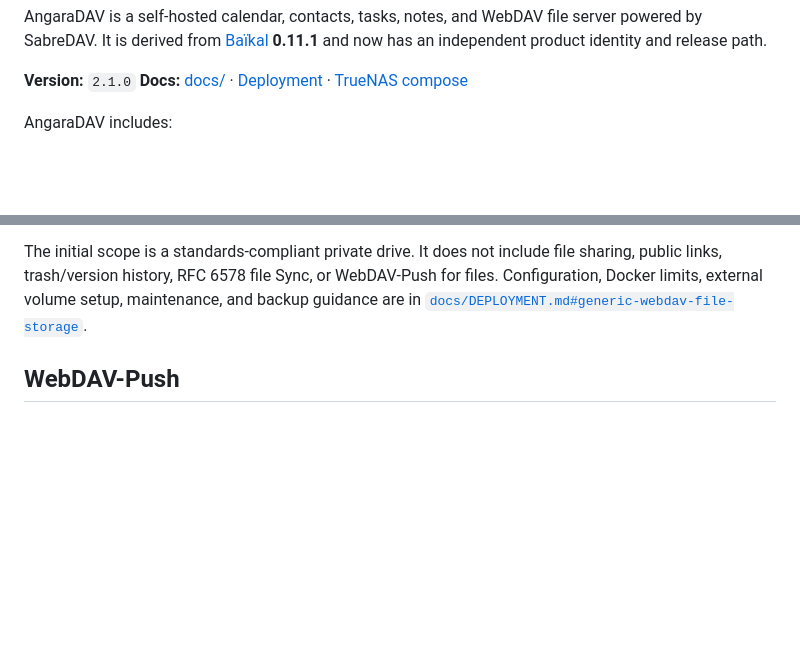
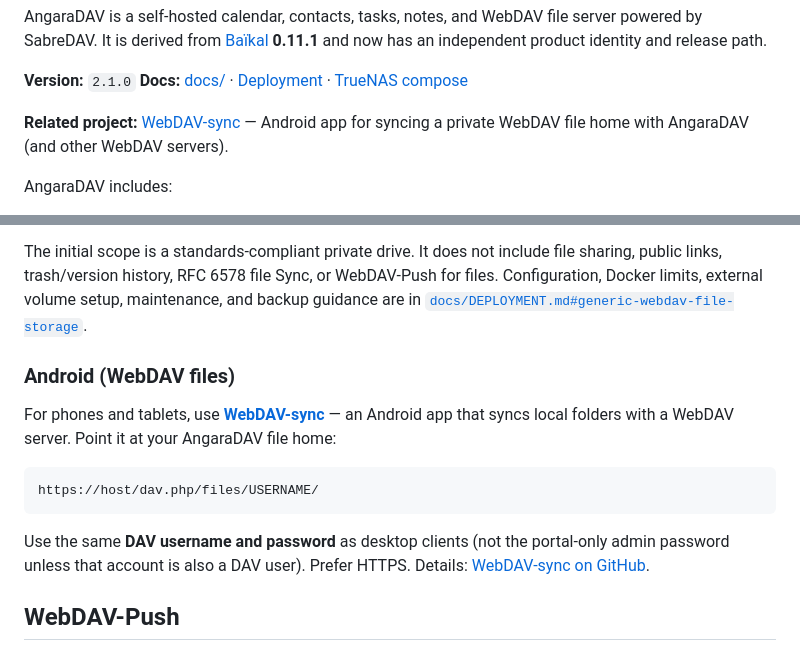
Before and after one commit to offsyanka99/AngaraDAV, a Markdown page: README.md, 2 parts joined by grey strips. GitHub-like rendering; blank space fills up the shorter version.

Commit message:
Docs: reference WebDAV-sync Android client for file homes
Link the companion Android app for syncing private AngaraDAV WebDAV
file storage in README and DEPLOYMENT.

````diff
--- a/README.md
+++ b/README.md
@@ -8,6 +8,8 @@ AngaraDAV is a self-hosted calendar, contacts, tasks, notes, and WebDAV file ser
 
 **Version:** `2.1.0`
 **Docs:** [docs/](docs/) · [Deployment](docs/DEPLOYMENT.md) · [TrueNAS compose](docs/truenas-scale.compose.yaml)
+
+**Related project:** [WebDAV-sync](https://github.com/offsyanka99/WebDAV-sync) — Android app for syncing a private WebDAV file home with AngaraDAV (and other WebDAV servers).
 
 AngaraDAV includes:
 
@@ -152,6 +154,20 @@ WebDAV-Push for files. Configuration, Docker limits, external volume setup,
 maintenance, and backup guidance are in
 [`docs/DEPLOYMENT.md#generic-webdav-file-storage`](docs/DEPLOYMENT.md#generic-webdav-file-storage).
 
+### Android (WebDAV files)
+
+For phones and tablets, use **[WebDAV-sync](https://github.com/offsyanka99/WebDAV-sync)** —
+an Android app that syncs local folders with a WebDAV server. Point it at your
+AngaraDAV file home:
+
+```text
+https://host/dav.php/files/USERNAME/
+```
+
+Use the same **DAV username and password** as desktop clients (not the portal-only
+admin password unless that account is also a DAV user). Prefer HTTPS. Details:
+[WebDAV-sync on GitHub](https://github.com/offsyanka99/WebDAV-sync).
+
 WebDAV-Push
 -----------
 
````
Also changed, not shown: docs/DEPLOYMENT.md (+16 -0 lines).
